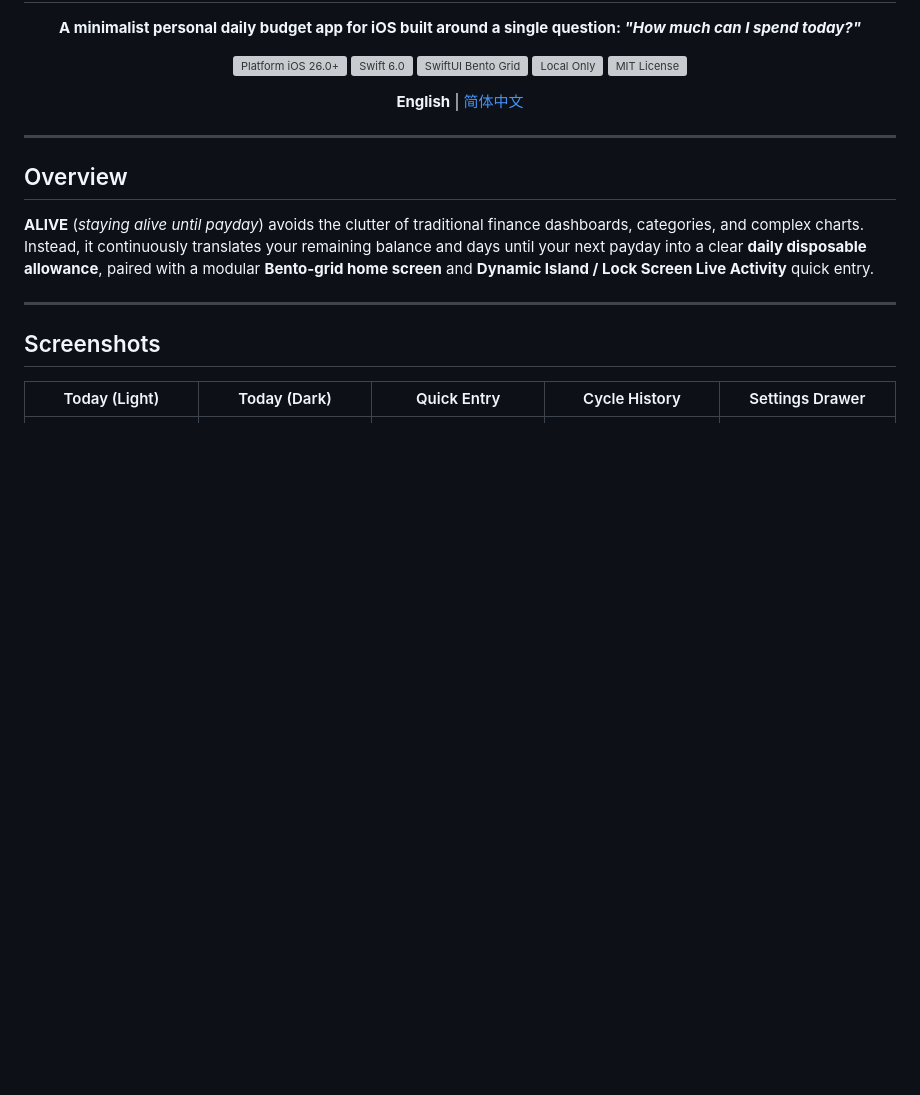
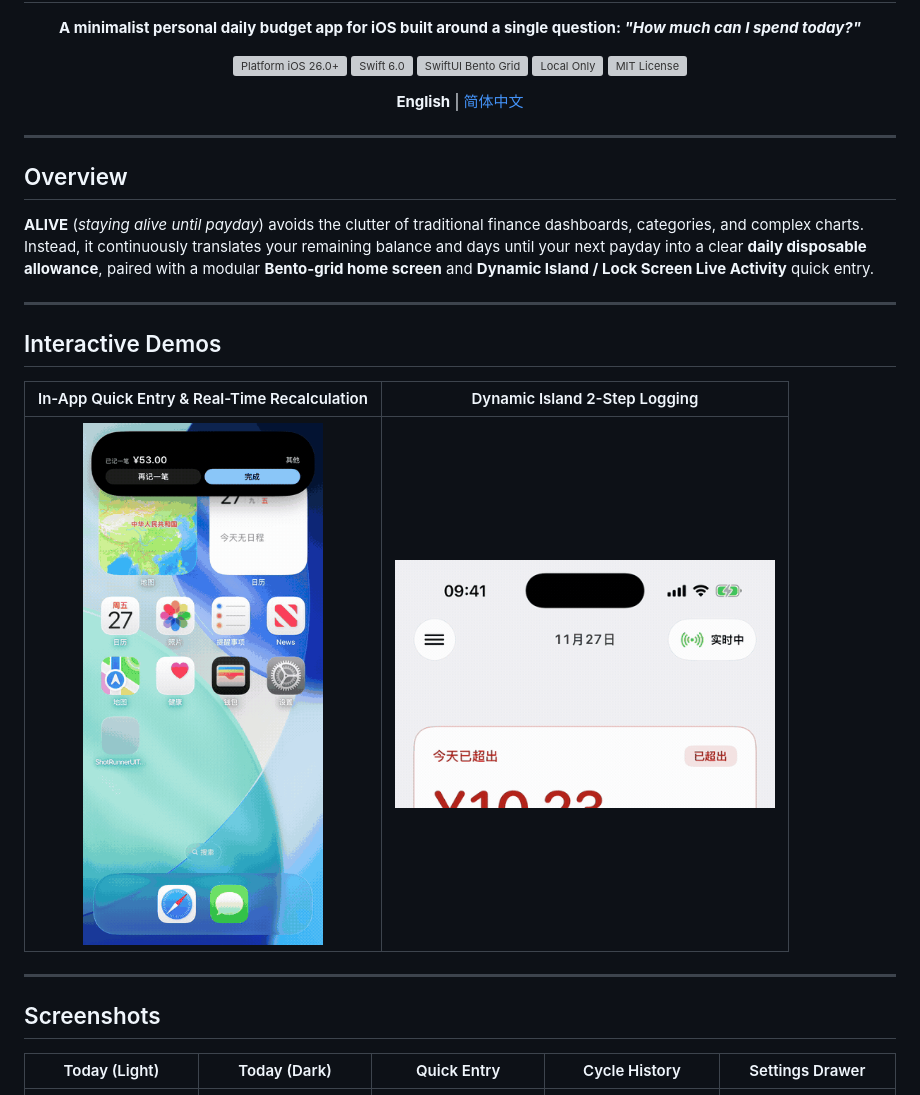
Before and after one commit to can4hou6joeng4/ALIVE, a Markdown page: README.md, the part around the change. GitHub-like rendering; pictures changed too: docs/screenshots/demo-app-entry.gif (added), docs/screenshots/demo-dynamic-island.gif (added); blank space fills up the shorter version; grey boxes are pictures that could not be loaded.

```diff
--- a/README.md
+++ b/README.md
@@ -19,6 +19,14 @@
 ## Overview
 
 **ALIVE** (*staying alive until payday*) avoids the clutter of traditional finance dashboards, categories, and complex charts. Instead, it continuously translates your remaining balance and days until your next payday into a clear **daily disposable allowance**, paired with a modular **Bento-grid home screen** and **Dynamic Island / Lock Screen Live Activity** quick entry.
+
+---
+
+## Interactive Demos
+
+| In-App Quick Entry & Real-Time Recalculation | Dynamic Island 2-Step Logging |
+| :---: | :---: |
+| <img src="docs/screenshots/demo-app-entry.gif" width="240" alt="In-App Quick Entry Demo" /> | <img src="docs/screenshots/demo-dynamic-island.gif" width="380" alt="Dynamic Island Demo" /> |
 
 ---
 
```
Also changed, not shown: README.zh-CN.md (+8 -0 lines).
